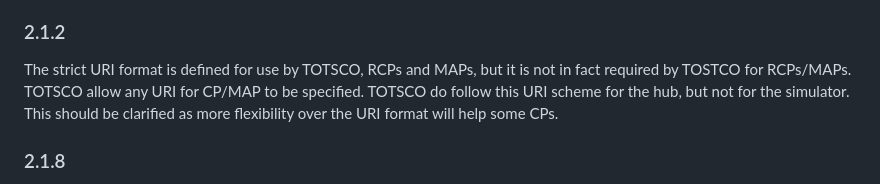
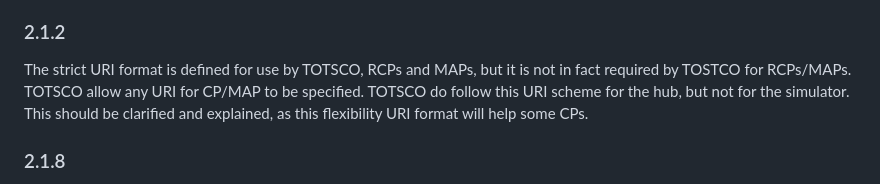
Before and after one commit to revk/NOTSCO, a Markdown page: ProposedChanges.md, the part around the change. Drawn GitHub-style.

```diff
--- a/ProposedChanges.md
+++ b/ProposedChanges.md
@@ -28,7 +28,7 @@ The API specification should ensure all examples and test cases match the specif
 
 ### 2.1.2
 
-The strict URI format is defined for use by TOTSCO, RCPs and MAPs, but it is not in fact required by TOSTCO for RCPs/MAPs. TOTSCO allow any URI for CP/MAP to be specified. TOTSCO do follow this URI scheme for the hub, but not for the simulator. This should be clarified as more flexibility over the URI format will help some CPs.
+The strict URI format is defined for use by TOTSCO, RCPs and MAPs, but it is not in fact required by TOSTCO for RCPs/MAPs. TOTSCO allow any URI for CP/MAP to be specified. TOTSCO do follow this URI scheme for the hub, but not for the simulator. This should be clarified and explained, as this flexibility URI format will help some CPs.
 
 ### 2.1.8
 
```
